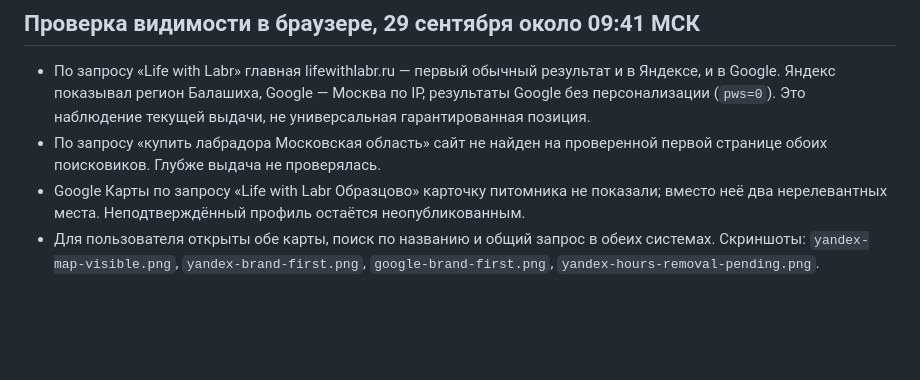
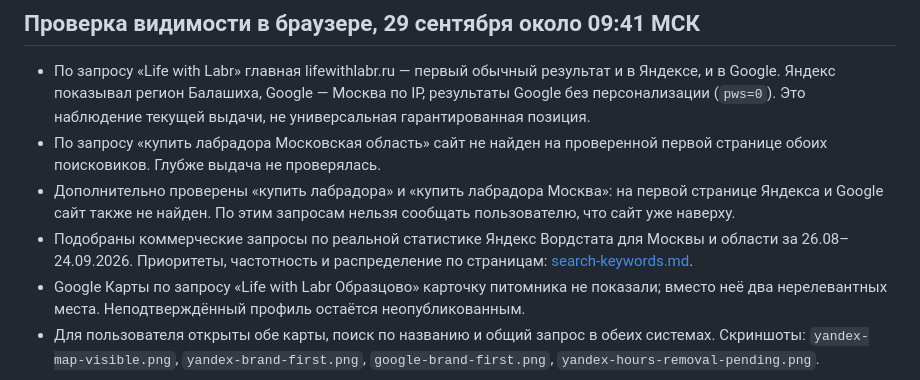
Before and after one commit to projectmed1ag/life-with-labr, a Markdown page: docs/search-and-maps.md, the part around the change. Rendered like a GitHub page; blank space fills up the shorter version.

Commit message:
docs: prioritize kennel search queries using regional demand

```diff
--- a/docs/search-and-maps.md
+++ b/docs/search-and-maps.md
@@ -39,6 +39,8 @@
 
 - По запросу «Life with Labr» главная lifewithlabr.ru — первый обычный результат и в Яндексе, и в Google. Яндекс показывал регион Балашиха, Google — Москва по IP, результаты Google без персонализации (`pws=0`). Это наблюдение текущей выдачи, не универсальная гарантированная позиция.
 - По запросу «купить лабрадора Московская область» сайт не найден на проверенной первой странице обоих поисковиков. Глубже выдача не проверялась.
+- Дополнительно проверены «купить лабрадора» и «купить лабрадора Москва»: на первой странице Яндекса и Google сайт также не найден. По этим запросам нельзя сообщать пользователю, что сайт уже наверху.
+- Подобраны коммерческие запросы по реальной статистике Яндекс Вордстата для Москвы и области за 26.08–24.09.2026. Приоритеты, частотность и распределение по страницам: [search-keywords.md](search-keywords.md).
 - Google Карты по запросу «Life with Labr Образцово» карточку питомника не показали; вместо неё два нерелевантных места. Неподтверждённый профиль остаётся неопубликованным.
 - Для пользователя открыты обе карты, поиск по названию и общий запрос в обеих системах. Скриншоты: `yandex-map-visible.png`, `yandex-brand-first.png`, `google-brand-first.png`, `yandex-hours-removal-pending.png`.
 
```
Also changed, not shown: docs/search-keywords.md (added, +60 -0 lines).
